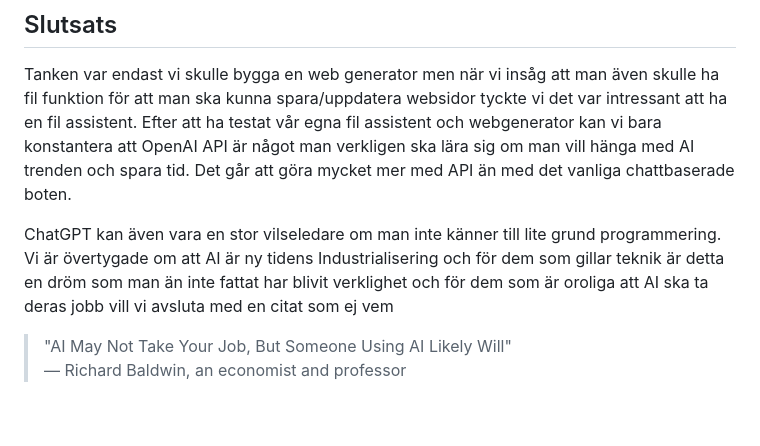
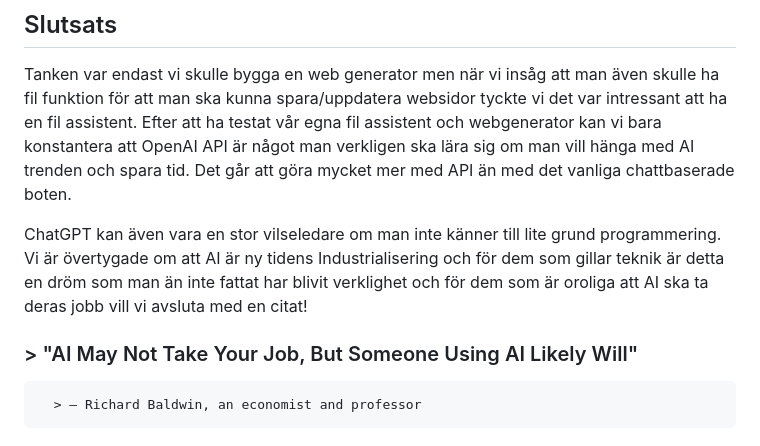
Before and after one commit to Z-eq/ProjectAI, a Markdown page: README.md, the part around the change. Drawn GitHub-style.

```diff
--- a/README.md
+++ b/README.md
@@ -440,7 +440,7 @@ def update_html():
 
 Tanken var endast vi skulle bygga en web generator men när vi insåg att man även skulle ha fil funktion för att man ska kunna spara/uppdatera websidor tyckte vi det var intressant att ha en fil assistent. Efter att ha testat vår egna fil assistent och webgenerator kan vi bara konstantera att OpenAI API är något man verkligen ska lära sig om man vill hänga med AI trenden och spara tid. Det går att göra mycket mer med API än med det vanliga chattbaserade boten.
 
-ChatGPT kan även vara en stor vilseledare om man inte känner till lite grund programmering. Vi är övertygade om att AI är ny tidens Industrialisering och för dem som gillar teknik är detta en dröm som man än inte fattat har blivit verklighet och för dem som är oroliga att AI ska ta deras jobb vill vi avsluta med en citat som ej vem
+ChatGPT kan även vara en stor vilseledare om man inte känner till lite grund programmering. Vi är övertygade om att AI är ny tidens Industrialisering och för dem som gillar teknik är detta en dröm som man än inte fattat har blivit verklighet och för dem som är oroliga att AI ska ta deras jobb vill vi avsluta med en citat!
 
-> "AI May Not Take Your Job, But Someone Using AI Likely Will"
-> — Richard Baldwin, an economist and professor
+### > "AI May Not Take Your Job, But Someone Using AI Likely Will"
+      > — Richard Baldwin, an economist and professor
```
